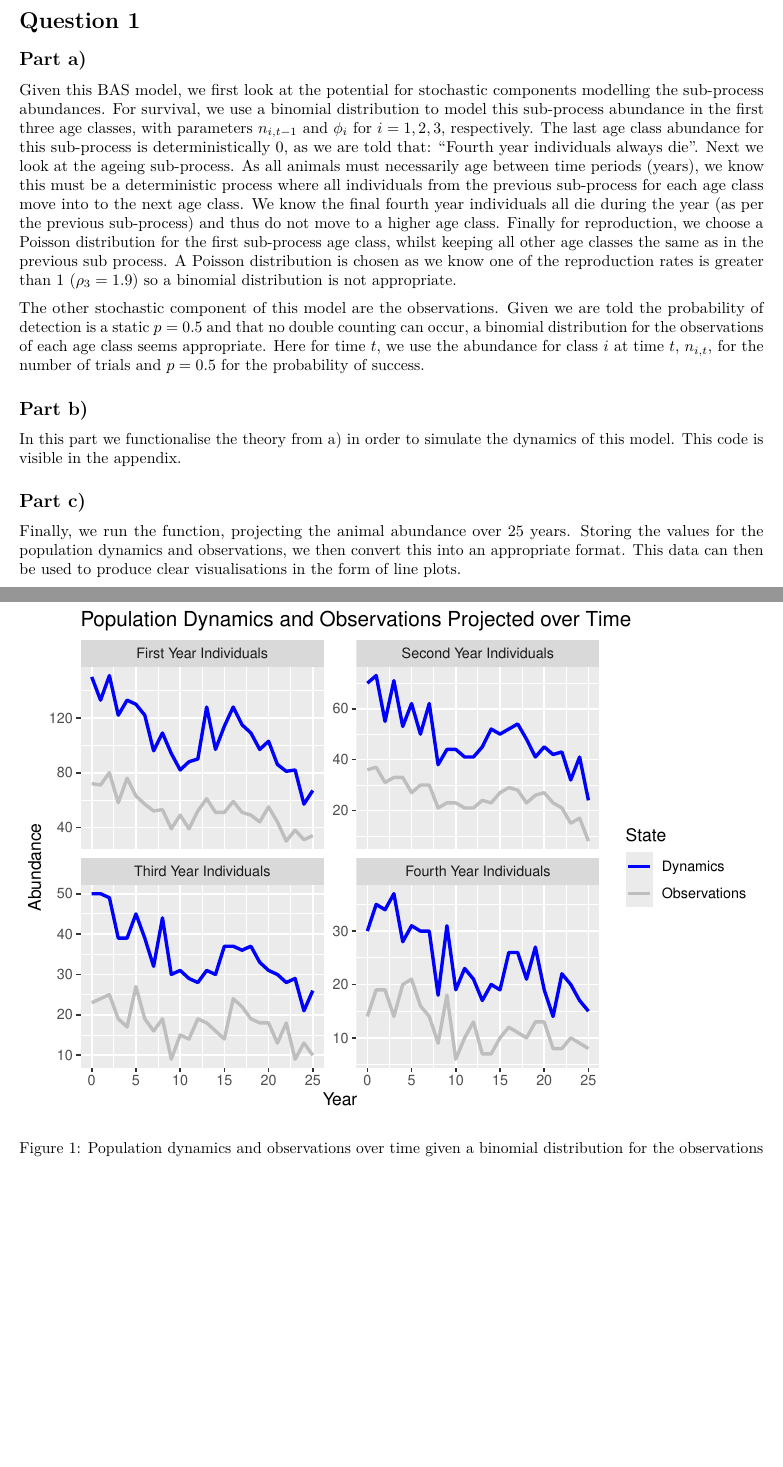
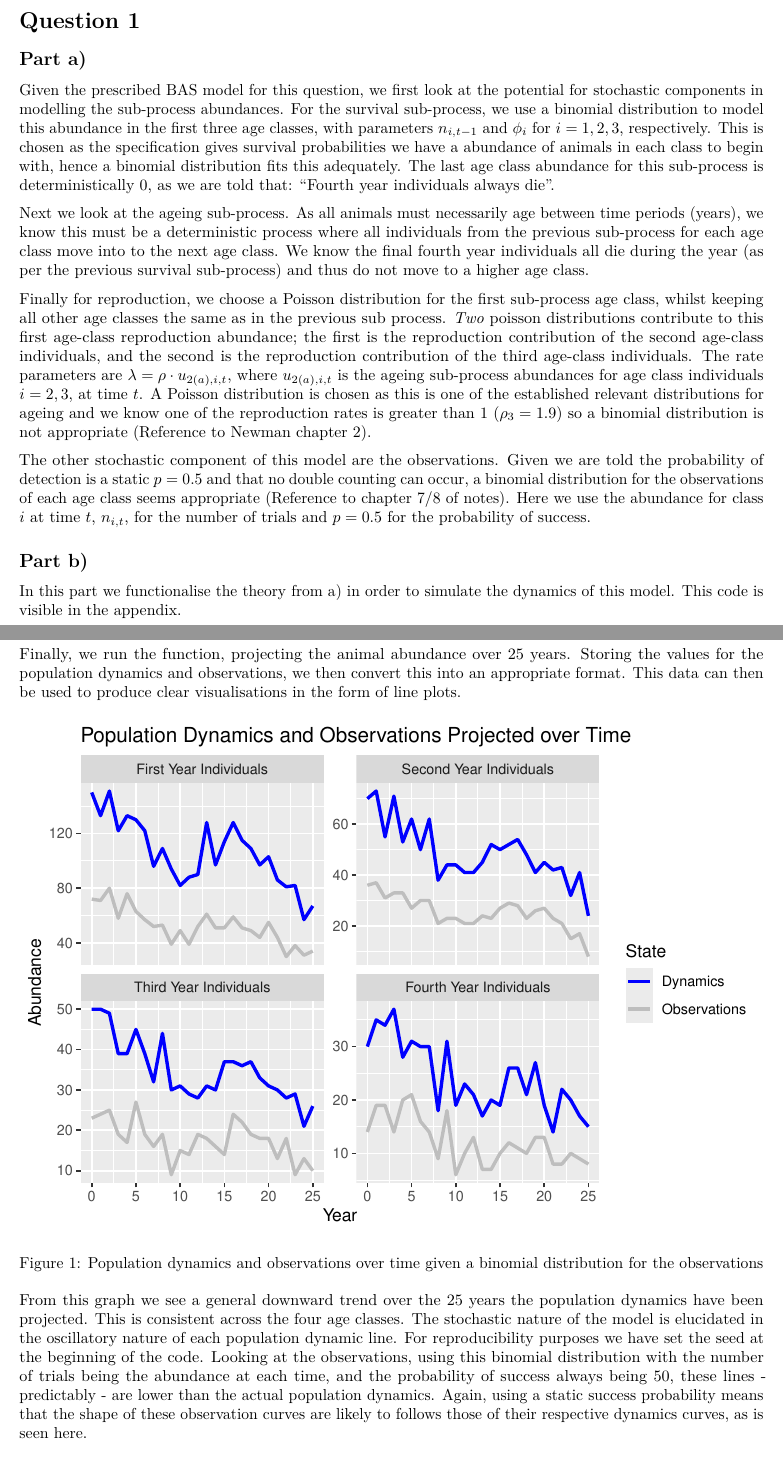
Before and after one commit to LachlanLAMacLean/MT5767-Project1, an R Markdown document (Report-Markdown.Rmd): two parts of pages 1 and 2 of 22 before the commit and two parts of pages 1 and 2 of 23 after it, joined at a grey line, cut so that both start at the same text, the shorter picture padded with empty space. Rendered offline with R 4.5, knitr and Pandoc, then LaTeX, with nearby package versions; some code elsewhere in the file could not run offline.

Commit message:
Update Report-Markdown.Rmd
Tidying. Added more text for Q1.

````diff
--- a/Report-Markdown.Rmd
+++ b/Report-Markdown.Rmd
@@ -326,10 +326,14 @@ plot_BAS_ext
 
 ## Part a)
 
-Given this BAS model, we first look at the potential for stochastic components modelling the sub-process abundances. For survival, we use a binomial distribution to model this sub-process abundance in the first three age classes, with parameters $n_{i,t-1}$ and $\phi_i$ for $i = 1,2,3$, respectively. The last age class abundance for this sub-process is deterministically 0, as we are told that: "Fourth year individuals always die". Next we look at the ageing sub-process. As all animals must necessarily age between time periods (years), we know this must be a deterministic process where all individuals from the previous sub-process for each age class move into to the next age class. We know the final fourth year individuals all die during the year (as per the previous sub-process) and thus do not move to a higher age class. Finally for reproduction, we choose a Poisson distribution for the first sub-process age class, whilst keeping all other age classes the same as in the previous sub process. A Poisson distribution is chosen as we know one of the reproduction rates is greater than 1 ($\rho_3 = 1.9$) so a binomial distribution is not appropriate.
-
-
-The other stochastic component of this model are the observations. Given we are told the probability of detection is a static $p = 0.5$ and that no double counting can occur, a binomial distribution for the observations of each age class seems appropriate. Here for time $t$, we use the abundance for class $i$ at time $t$, $n_{i,t}$, for the number of trials and $p = 0.5$ for the probability of success.
+Given the prescribed BAS model for this question, we first look at the potential for stochastic components in modelling the sub-process abundances. For the survival sub-process, we use a binomial distribution to model this abundance in the first three age classes, with parameters $n_{i,t-1}$ and $\phi_i$ for $i = 1,2,3$, respectively. This is chosen as the specification gives survival probabilities we have a abundance of animals in each class to begin with, hence a binomial distribution fits this adequately. The last age class abundance for this sub-process is deterministically 0, as we are told that: "Fourth year individuals always die".
+
+Next we look at the ageing sub-process. As all animals must necessarily age between time periods (years), we know this must be a deterministic process where all individuals from the previous sub-process for each age class move into to the next age class. We know the final fourth year individuals all die during the year (as per the previous survival sub-process) and thus do not move to a higher age class.
+
+Finally for reproduction, we choose a Poisson distribution for the first sub-process age class, whilst keeping all other age classes the same as in the previous sub process. *Two* poisson distributions contribute to this first age-class reproduction abundance; the first is the reproduction contribution of the second age-class individuals, and the second is the reproduction contribution of the third age-class individuals. The rate parameters are $\lambda = \rho \cdot u_{2(a),i,t}$, where $u_{2(a),i,t}$ is the ageing sub-process abundances for age class individuals $i = 2,3$, at time $t$. A Poisson distribution is chosen as this is one of the established relevant distributions for ageing and we know one of the reproduction rates is greater than 1 ($\rho_3 = 1.9$) so a binomial distribution is not appropriate (Reference to Newman chapter 2).
+
+
+The other stochastic component of this model are the observations. Given we are told the probability of detection is a static $p = 0.5$ and that no double counting can occur, a binomial distribution for the observations of each age class seems appropriate (Reference to chapter 7/8 of notes). Here we use the abundance for class $i$ at time $t$, $n_{i,t}$, for the number of trials and $p = 0.5$ for the probability of success.
 
 ## Part b)
 
@@ -345,9 +349,12 @@ plot_BAS
 
 ```
 
+From this graph we see a general downward trend over the 25 years the population dynamics have been projected. This is consistent across the four age classes. The stochastic nature of the model is elucidated in the oscillatory nature of each population dynamic line. For reproducibility purposes we have set the seed at the beginning of the code. Looking at the observations, using this binomial distribution with the number of trials being the abundance at each time, and the probability of success always being $50%$, these lines - predictably - are lower than the actual population dynamics. Again, using a static success probability means that the shape of these observation curves are likely to follows those of their respective dynamics curves, as is seen here.
+
 ## Extension
 
 **This is beyond the scope of the assignment.**
+
 Here, we look at differences when changing the observation distribution. Before, we chose a binomial distribution, we now change this to a poisson distribution for the observation of each age class, as the specification does allow for this type of distribution to be used. The rate parameter for each age class $i$ at time $t$ is $\lambda = n_{i,t} \cdot p$. Otherwise providing this function the same values as above, we produce another visualisation.
 
 ``` {r Q1ext, eval = TRUE, fig.cap = 'Population dynamics and observations over time given a binomial distribution for the observations', echo = FALSE}
````
Also changed, not shown: Report-Markdown.Rmd (4 more changed lines).
